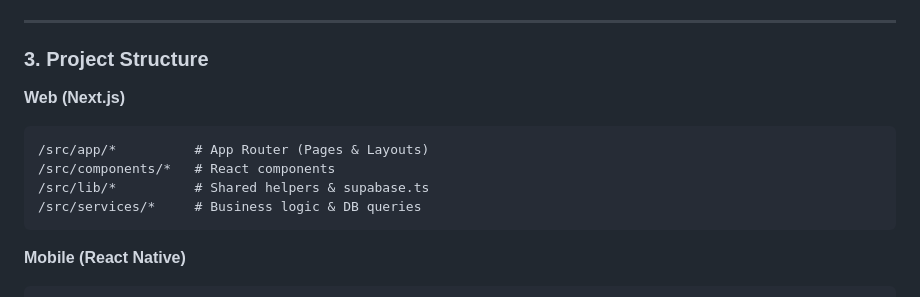
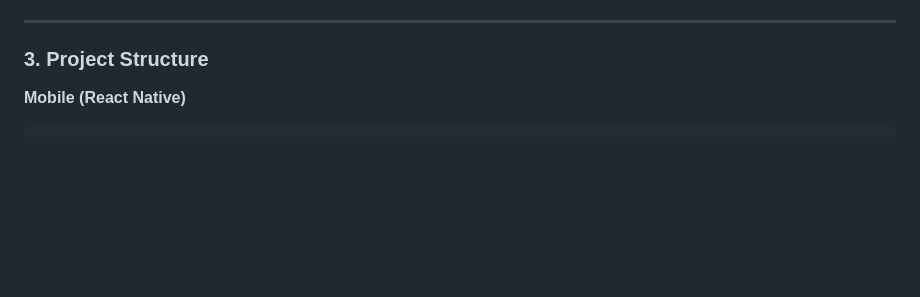
Before and after one commit to karl2522/ManindahAI, a Markdown page: AGENTS.md, the part around the change. GitHub-like rendering; blank space fills up the shorter version.

Commit message:
docs: remove web project structure documentation from AGENTS.md

````diff
--- a/AGENTS.md
+++ b/AGENTS.md
@@ -49,14 +49,6 @@ When rules conflict, follow this order strictly:
 ---
 
 ### 3. Project Structure
-
-**Web (Next.js)**
-```
-/src/app/*          # App Router (Pages & Layouts)
-/src/components/*   # React components
-/src/lib/*          # Shared helpers & supabase.ts
-/src/services/*     # Business logic & DB queries
-```
 
 **Mobile (React Native)**
 ```
````
